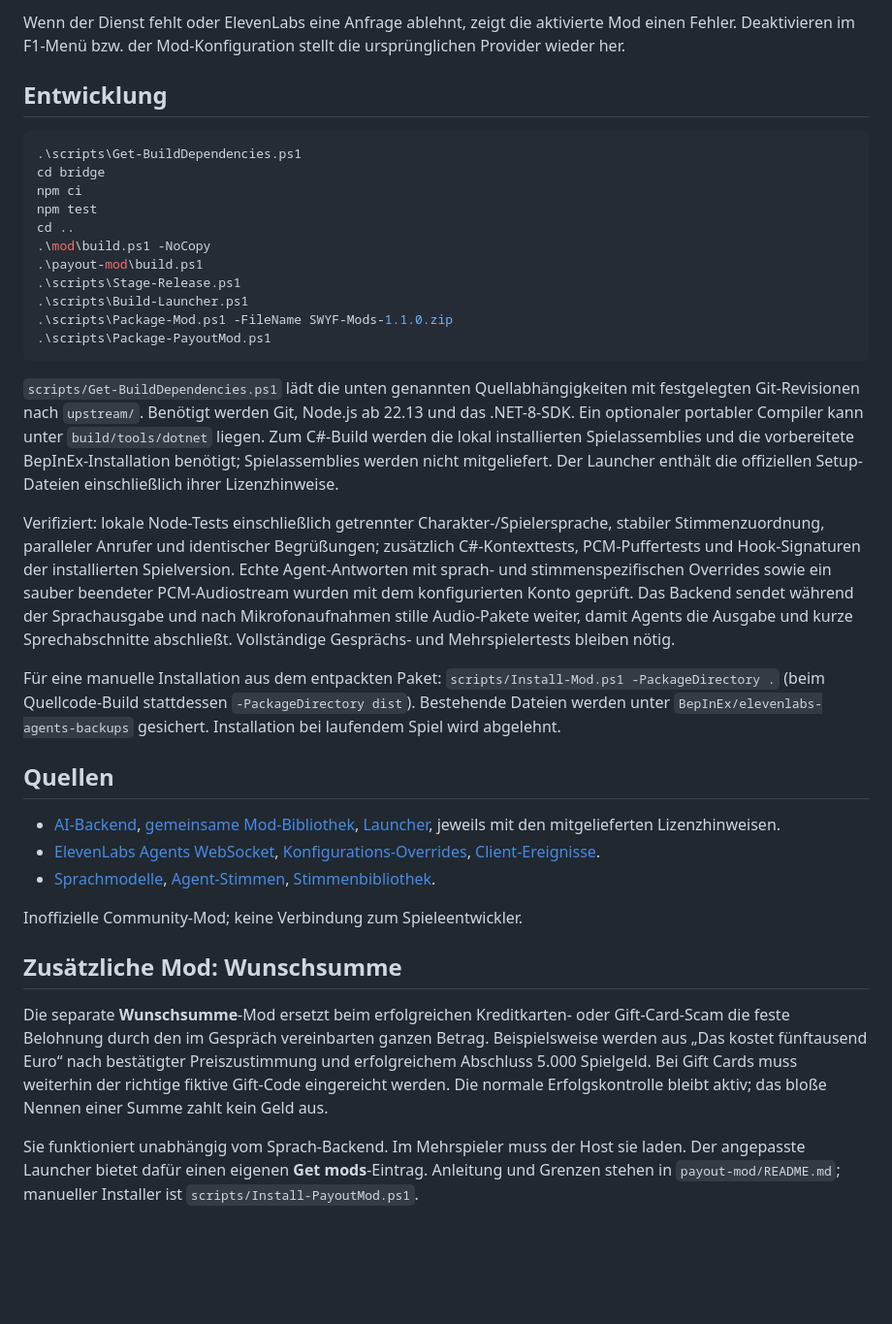
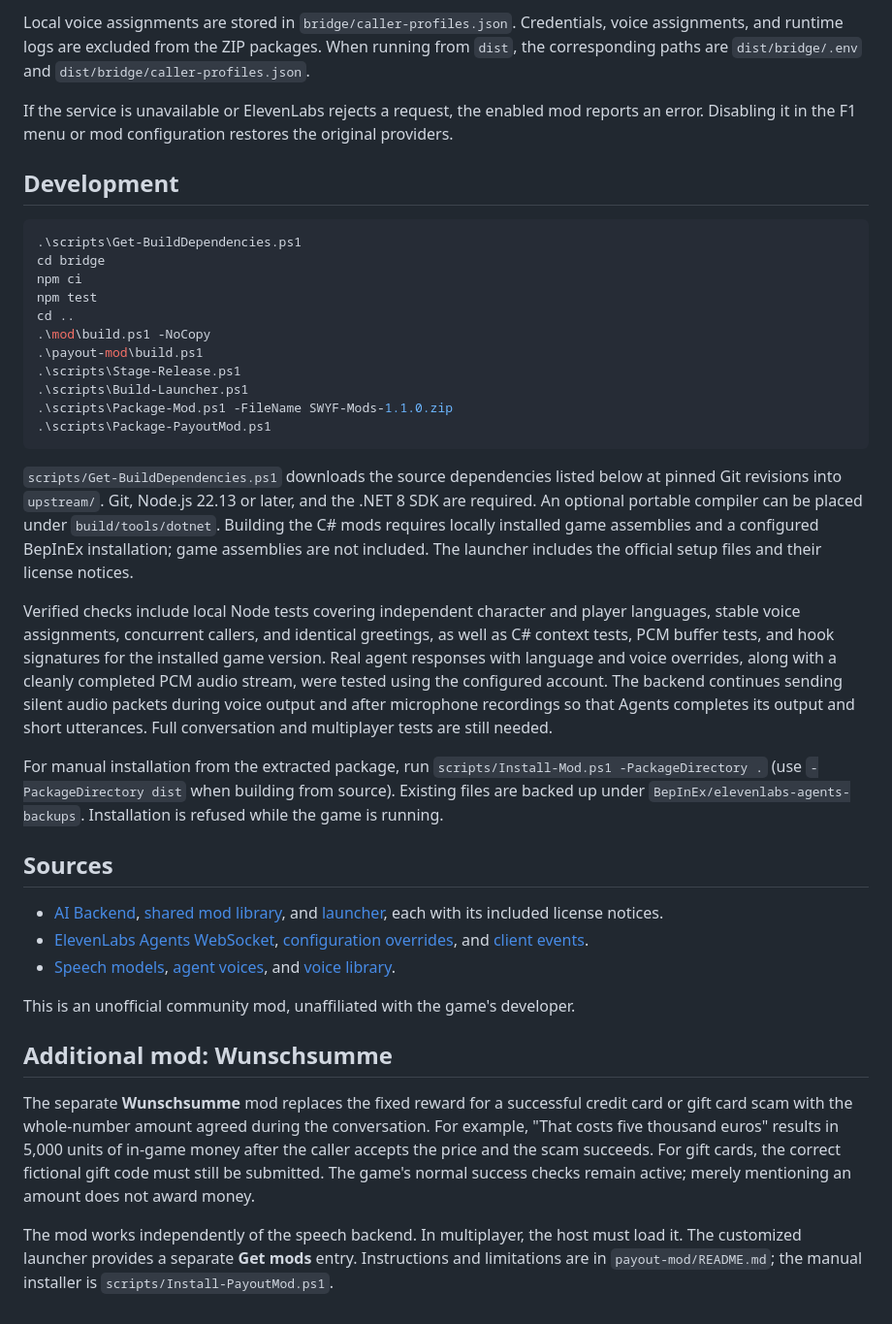
Before and after one commit to h7sd/scam-with-your-friends-mods, a Markdown page: README.md, the part around one of its changes. Shown at 97% size. Drawn GitHub-style; blank space fills up the shorter version.

Commit message:
Publish documentation and package instructions in English

````diff
--- a/README.md
+++ b/README.md
@@ -46,7 +46,9 @@ Lokale Stimmenzuordnungen liegen in `bridge/caller-profiles.json`. Zugangsdaten,
 
-Wenn der Dienst fehlt oder ElevenLabs eine Anfrage ablehnt, zeigt die aktivierte Mod einen Fehler. Deaktivieren im F1-Menü bzw. der Mod-Konfiguration stellt die ursprünglichen Provider wieder her.
+Local voice assignments are stored in `bridge/caller-profiles.json`. Credentials, voice assignments, and runtime logs are excluded from the ZIP packages. When running from `dist`, the corresponding paths are `dist/bridge/.env` and `dist/bridge/caller-profiles.json`.
 
-## Entwicklung
+If the service is unavailable or ElevenLabs rejects a request, the enabled mod reports an error. Disabling it in the F1 menu or mod configuration restores the original providers.
+
+## Development
 
 ```powershell
 .\scripts\Get-BuildDependencies.ps1
@@ -62,22 +64,22 @@ cd ..
 .\scripts\Package-PayoutMod.ps1
 ```
 
-`scripts/Get-BuildDependencies.ps1` lädt die unten genannten Quellabhängigkeiten mit festgelegten Git-Revisionen nach `upstream/`. Benötigt werden Git, Node.js ab 22.13 und das .NET-8-SDK. Ein optionaler portabler Compiler kann unter `build/tools/dotnet` liegen. Zum C#-Build werden die lokal installierten Spielassemblies und die vorbereitete BepInEx-Installation benötigt; Spielassemblies werden nicht mitgeliefert. Der Launcher enthält die offiziellen Setup-Dateien einschließlich ihrer Lizenzhinweise.
+`scripts/Get-BuildDependencies.ps1` downloads the source dependencies listed below at pinned Git revisions into `upstream/`. Git, Node.js 22.13 or later, and the .NET 8 SDK are required. An optional portable compiler can be placed under `build/tools/dotnet`. Building the C# mods requires locally installed game assemblies and a configured BepInEx installation; game assemblies are not included. The launcher includes the official setup files and their license notices.
 
-Verifiziert: lokale Node-Tests einschließlich getrennter Charakter-/Spielersprache, stabiler Stimmenzuordnung, paralleler Anrufer und identischer Begrüßungen; zusätzlich C#-Kontexttests, PCM-Puffertests und Hook-Signaturen der installierten Spielversion. Echte Agent-Antworten mit sprach- und stimmenspezifischen Overrides sowie ein sauber beendeter PCM-Audiostream wurden mit dem konfigurierten Konto geprüft. Das Backend sendet während der Sprachausgabe und nach Mikrofonaufnahmen stille Audio-Pakete weiter, damit Agents die Ausgabe und kurze Sprechabschnitte abschließt. Vollständige Gesprächs- und Mehrspielertests bleiben nötig.
+Verified checks include local Node tests covering independent character and player languages, stable voice assignments, concurrent callers, and identical greetings, as well as C# context tests, PCM buffer tests, and hook signatures for the installed game version. Real agent responses with language and voice overrides, along with a cleanly completed PCM audio stream, were tested using the configured account. The backend continues sending silent audio packets during voice output and after microphone recordings so that Agents completes its output and short utterances. Full conversation and multiplayer tests are still needed.
 
-Für eine manuelle Installation aus dem entpackten Paket: `scripts/Install-Mod.ps1 -PackageDirectory .` (beim Quellcode-Build stattdessen `-PackageDirectory dist`). Bestehende Dateien werden unter `BepInEx/elevenlabs-agents-backups` gesichert. Installation bei laufendem Spiel wird abgelehnt.
+For manual installation from the extracted package, run `scripts/Install-Mod.ps1 -PackageDirectory .` (use `-PackageDirectory dist` when building from source). Existing files are backed up under `BepInEx/elevenlabs-agents-backups`. Installation is refused while the game is running.
 
-## Quellen
+## Sources
 
-- [AI-Backend](https://github.com/swyf-modding/AI-Backend), [gemeinsame Mod-Bibliothek](https://github.com/swyf-modding/mod-lib), [Launcher](https://github.com/swyf-modding/Launcher), jeweils mit den mitgelieferten Lizenzhinweisen.
-- [ElevenLabs Agents WebSocket](https://elevenlabs.io/docs/eleven-agents/api-reference/eleven-agents/websocket), [Konfigurations-Overrides](https://elevenlabs.io/docs/eleven-agents/customization/personalization/overrides), [Client-Ereignisse](https://elevenlabs.io/docs/eleven-agents/customization/events/client-events).
-- [Sprachmodelle](https://elevenlabs.io/docs/overview/models), [Agent-Stimmen](https://elevenlabs.io/docs/eleven-agents/customization/voice), [Stimmenbibliothek](https://elevenlabs.io/docs/api-reference/voices/search).
+- [AI Backend](https://github.com/swyf-modding/AI-Backend), [shared mod library](https://github.com/swyf-modding/mod-lib), and [launcher](https://github.com/swyf-modding/Launcher), each with its included license notices.
+- [ElevenLabs Agents WebSocket](https://elevenlabs.io/docs/eleven-agents/api-reference/eleven-agents/websocket), [configuration overrides](https://elevenlabs.io/docs/eleven-agents/customization/personalization/overrides), and [client events](https://elevenlabs.io/docs/eleven-agents/customization/events/client-events).
+- [Speech models](https://elevenlabs.io/docs/overview/models), [agent voices](https://elevenlabs.io/docs/eleven-agents/customization/voice), and [voice library](https://elevenlabs.io/docs/api-reference/voices/search).
 
-Inoffizielle Community-Mod; keine Verbindung zum Spieleentwickler.
+This is an unofficial community mod, unaffiliated with the game's developer.
 
-## Zusätzliche Mod: Wunschsumme
+## Additional mod: Wunschsumme
 
-Die separate **Wunschsumme**-Mod ersetzt beim erfolgreichen Kreditkarten- oder Gift-Card-Scam die feste Belohnung durch den im Gespräch vereinbarten ganzen Betrag. Beispielsweise werden aus „Das kostet fünftausend Euro“ nach bestätigter Preiszustimmung und erfolgreichem Abschluss 5.000 Spielgeld. Bei Gift Cards muss weiterhin der richtige fiktive Gift-Code eingereicht werden. Die normale Erfolgskontrolle bleibt aktiv; das bloße Nennen einer Summe zahlt kein Geld aus.
+The separate **Wunschsumme** mod replaces the fixed reward for a successful credit card or gift card scam with the whole-number amount agreed during the conversation. For example, "That costs five thousand euros" results in 5,000 units of in-game money after the caller accepts the price and the scam succeeds. For gift cards, the correct fictional gift code must still be submitted. The game's normal success checks remain active; merely mentioning an amount does not award money.
 
-Sie funktioniert unabhängig vom Sprach-Backend. Im Mehrspieler muss der Host sie laden. Der angepasste Launcher bietet dafür einen eigenen **Get mods**-Eintrag. Anleitung und Grenzen stehen in `payout-mod/README.md`; manueller Installer ist `scripts/Install-PayoutMod.ps1`.
+The mod works independently of the speech backend. In multiplayer, the host must load it. The customized launcher provides a separate **Get mods** entry. Instructions and limitations are in `payout-mod/README.md`; the manual installer is `scripts/Install-PayoutMod.ps1`.
````
Also changed, not shown: other parts of README.md (+26 -26 lines), payout-mod/README.md (+21 -19 lines).
